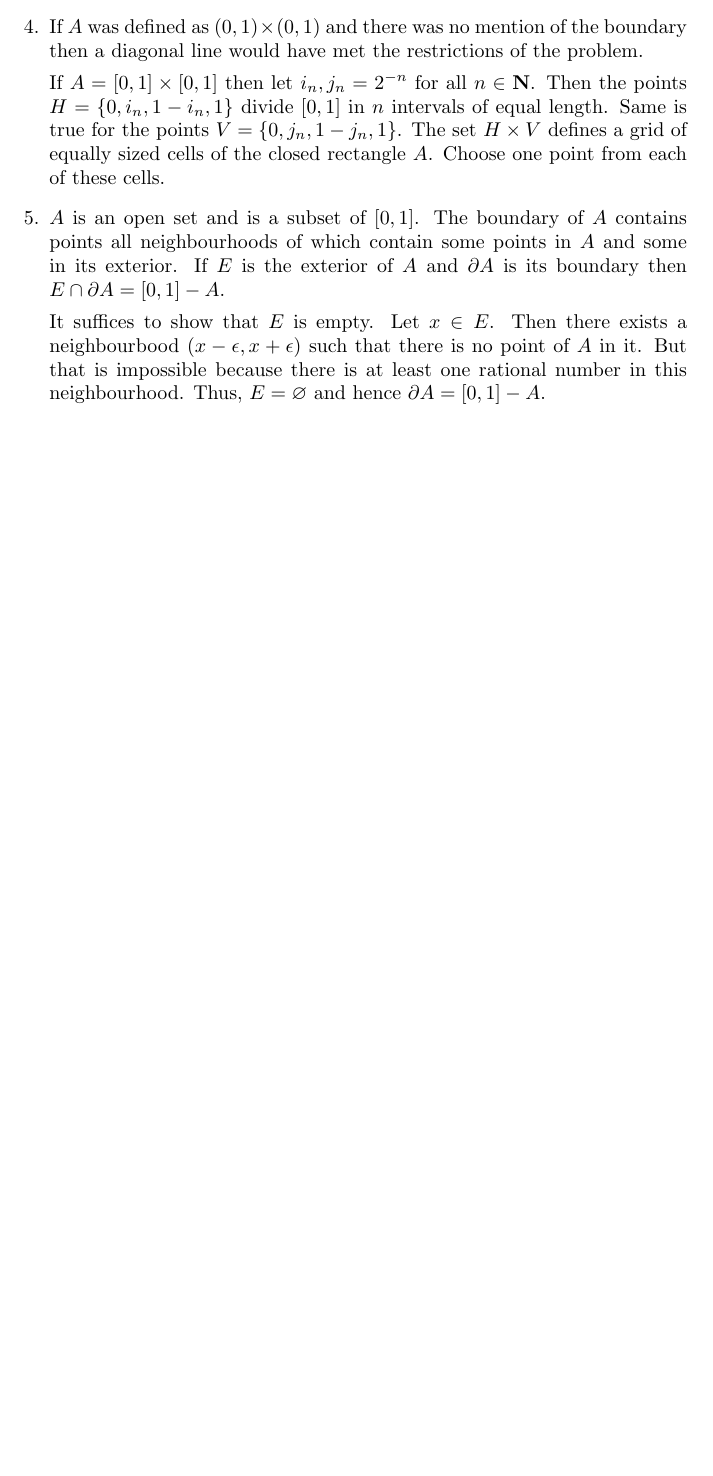
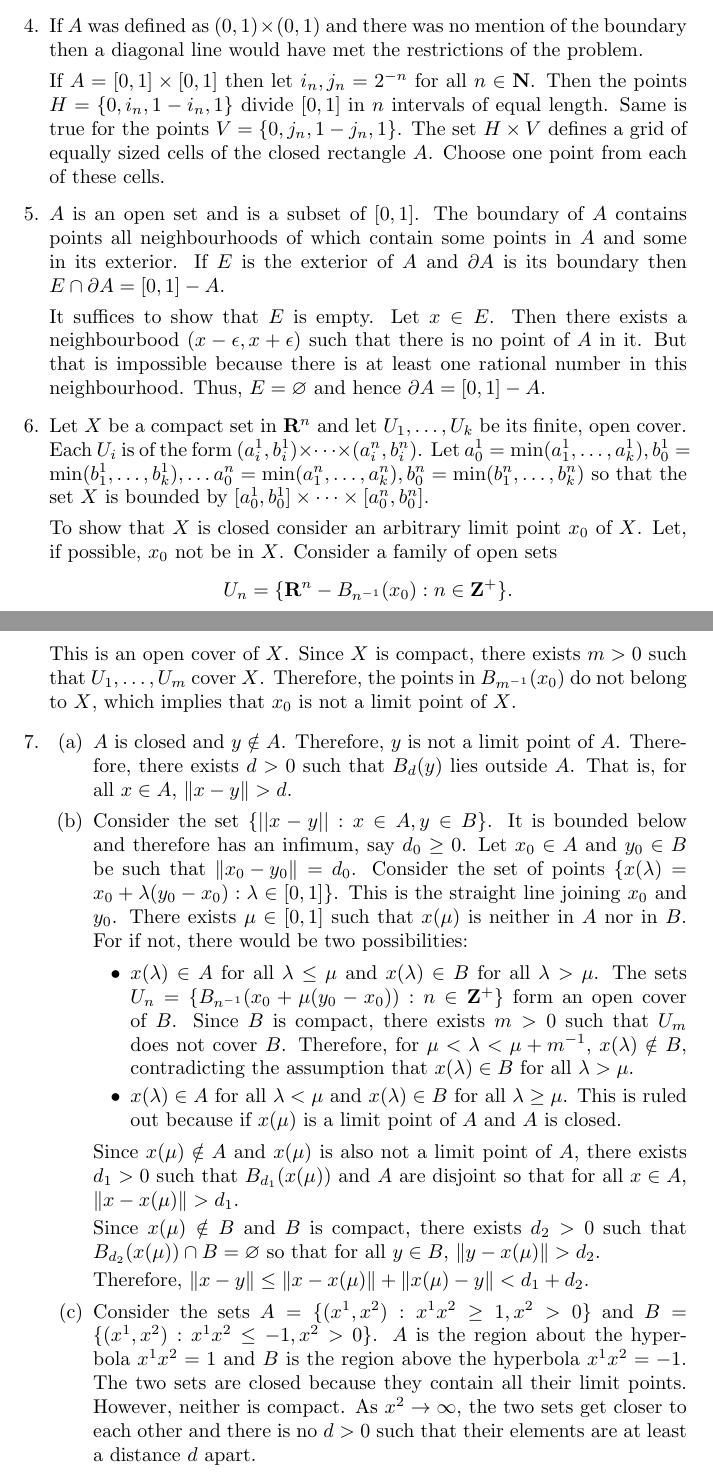
Before and after one commit to amey-joshi/am, a LaTeX document (com/manifolds.tex, which reads com/c1.tex): part of page 11 of 11 before the commit and two parts of pages 11 and 12 of 12 after it, the two joined at a grey line, cut so that both start at the same text, the shorter picture padded with empty space. Compiled offline with pdfLaTeX.

Commit message:
WIP 16Apr

```diff
--- a/com/c1.tex
+++ b/com/c1.tex
@@ -525,4 +540,64 @@ $A$ in it. But that is impossible because there is at least one rational number
 in this neighbourhood. Thus, $E = \varnothing$ and hence $\partial A = [0, 1]
 - A$.
 
+\item Let $X$ be a compact set in $\sor^n$ and let $U_1, \ldots, U_k$ be its
+finite, open cover. Each $U_i$ is of the form $(a_i^1, b_i^1) \times \cdots
+\times (a_i^n, b_i^n)$. Let $a_0^1 = \min(a_1^1, \ldots, a_k^1), b_0^1 = \min(
+b_1^1, \ldots, b_k^1), \ldots a_0^n = \min(a_1^n, \ldots, a_k^n), b_0^n =
+\min(b_1^n, \ldots, b_k^n)$ so that the set $X$ is bounded by $[a_0^1, b_0^1]
+\times \cdots \times [a_0^n, b_0^n]$.
+
+To show that $X$ is closed consider an arbitrary limit point $x_0$ of $X$. Let,
+if possible, $x_0$ not be in $X$. Consider a family of open sets
+\[
+U_n = \{\sor^n - B_{n^{-1}}(x_0) : n \in \soi^+\}.
+\]
+This is an open cover of $X$. Since $X$ is compact, there exists $m > 0$ such
+that $U_1, \ldots, U_m$ cover $X$. Therefore, the points in $B_{m^{-1}}(x_0)$
+do not belong to $X$, which implies that $x_0$ is not a limit point of $X$.
+
+\item
+\begin{enumerate}
+\item $A$ is closed and $y \notin A$. Therefore, $y$ is not a limit point of
+$A$. Therefore, there exists $d > 0$ such that $B_d(y)$ lies outside $A$.
+That is, for all $x \in A$, $\norm{x - y} > d$.
+
+\item Consider the set $\{||x - y|| : x \in A, y \in B\}$. It is bounded below
+and therefore has an infimum, say $d_0 \ge 0$. Let $x_0 \in A$ and $y_0 \in B$
+be such that $\norm{x_0 - y_0} = d_0$. Consider the set of points $\{x(\lambda)
+= x_0 + \lambda(y_0 - x_0) : \lambda \in [0, 1]\}$. This is the straight line
+joining $x_0$ and $y_0$. There exists $\mu \in [0, 1]$ such that $x(\mu)$
+is neither in $A$ nor in $B$. For if not, there would be two possibilities:
+\begin{itemize}
+\item $x(\lambda) \in A$ for all $\lambda \le \mu$ and $x(\lambda) \in B$ for
+all $\lambda > \mu$. The sets $U_n = \{B_{n^{-1}}(x_0 + \mu(y_0 - x_0)) : n
+\in \soi^+\}$ form an open cover of $B$. Since $B$ is compact, there exists
+$m > 0$ such that $U_m$ does not cover $B$. Therefore, for $\mu < \lambda <
+\mu + m^{-1}$, $x(\lambda) \notin B$, contradicting the assumption that $
+x(\lambda) \in B$ for all $\lambda > \mu$.
+
+\item $x(\lambda) \in A$ for all $\lambda < \mu$ and $x(\lambda) \in B$ for
+all $\lambda \ge \mu$. This is ruled out because if $x(\mu)$ is a limit point
+of $A$ and $A$ is closed.
+\end{itemize}
+
+Since $x(\mu) \notin A$ and $x(\mu)$ is also not a limit point of $A$, there
+exists $d_1 > 0$ such that $B_{d_1}(x(\mu))$ and $A$ are disjoint so that for
+all $x \in A$, $\norm{x - x(\mu)} > d_1$.
+
+Since $x(\mu) \notin B$ and $B$ is compact, there exists $d_2 > 0$ such that
+$B_{d_2}(x(\mu)) \cap B = \varnothing$ so that for all $y \in B$, $\norm{y -
+x(\mu)} > d_2$.
+
+Therefore, $\norm{x - y} \le \norm{x - x(\mu)} + \norm{x(\mu) - y} < d_1+d_2$.
+
+\item Consider the sets $A = \{(x^1, x^2) : x^1 x^2 \ge 1, x^2 > 0\}$ and $B =
+\{(x^1, x^2) : x^1 x^2 \le -1, x^2 > 0\}$. $A$ is the region about the hyperbola
+$x^1x^2 = 1$ and $B$ is the region above the hyperbola $x^1x^2 = -1$. The two
+sets are closed because they contain all their limit points. However, neither
+is compact. As $x^2 \rightarrow \infty$, the two sets get closer to each other
+and there is no $d > 0$ such that their elements are at least a distance $d$
+apart.
 \end{enumerate}
+
+\end{enumerate}
```
Also changed, not shown: com/c1.tex (15 more changed lines).
